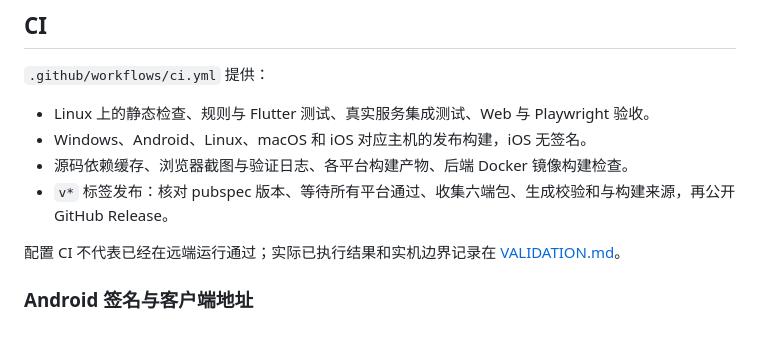
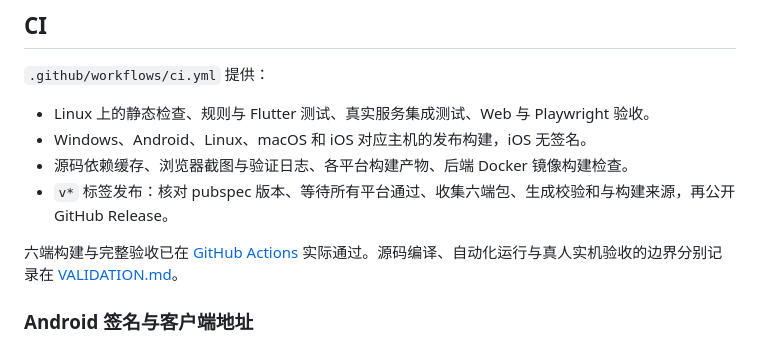
Before and after one commit to xqd922/Gomoku, a Markdown page: docs/DEPLOYMENT.md, the part around the change. Drawn GitHub-style.

```diff
--- a/docs/DEPLOYMENT.md
+++ b/docs/DEPLOYMENT.md
@@ -110,7 +110,7 @@ docker compose --env-file .env.production -f compose.production.yaml \
 - 源码依赖缓存、浏览器截图与验证日志、各平台构建产物、后端 Docker 镜像构建检查。
 - `v*` 标签发布：核对 pubspec 版本、等待所有平台通过、收集六端包、生成校验和与构建来源，再公开 GitHub Release。
 
-配置 CI 不代表已经在远端运行通过；实际已执行结果和实机边界记录在 [VALIDATION.md](VALIDATION.md)。
+六端构建与完整验收已在 [GitHub Actions](https://github.com/xqd922/Gomoku/actions/runs/34669116772) 实际通过。源码编译、自动化运行与真人实机验收的边界分别记录在 [VALIDATION.md](VALIDATION.md)。
 
 ### Android 签名与客户端地址
 
```
Also changed, not shown: README.md (+1 -1 lines), docs/VALIDATION.md (+22 -9 lines).
